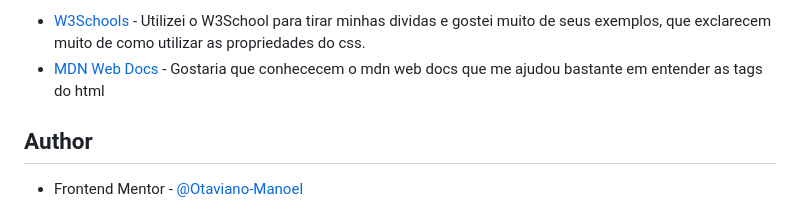
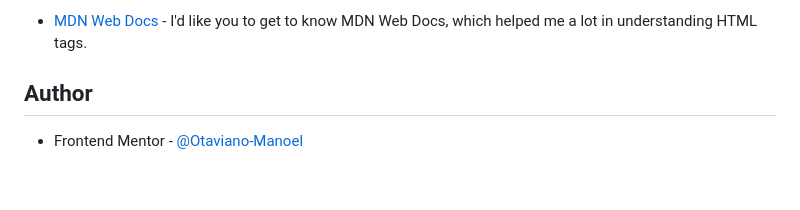
Before and after one commit to Otaviano-Manoel/stats-card-Responsividade, a Markdown page: README.md, the part around the change printed below. Rendered like a GitHub page; blank space fills up the shorter version.

```diff
--- a/README.md
+++ b/README.md
@@ -62,6 +65,5 @@ No meu proximo desafio aplicarei o display grid, para criar grades e dispor obje
 
-- [W3Schools](https://www.w3schools.com/css/default.asp) - Utilizei o W3School para tirar minhas dividas e gostei muito de seus exemplos, que exclarecem muito de como utilizar as propriedades do css.
-- [MDN Web Docs](https://developer.mozilla.org/pt-BR/) - Gostaria que conhececem o mdn web docs que me ajudou bastante em entender as tags do html
+- [MDN Web Docs](https://developer.mozilla.org/pt-BR/) - I'd like you to get to know MDN Web Docs, which helped me a lot in understanding HTML tags.
 
 ## Author
 
```
Also changed, not shown: other parts of README.md (+8 -5 lines), src/images/screenshot-desktop.png, src/images/screenshot-mobile.png, 1 other file.
